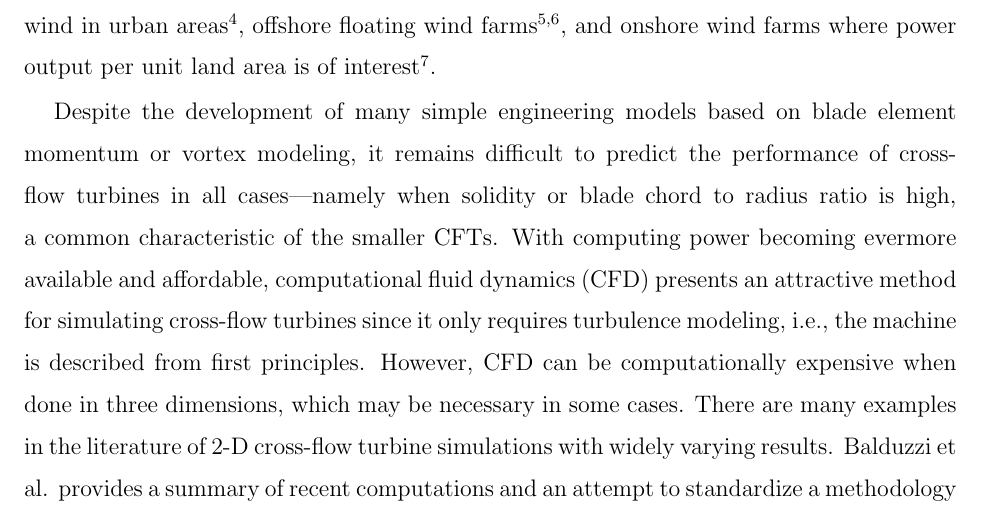
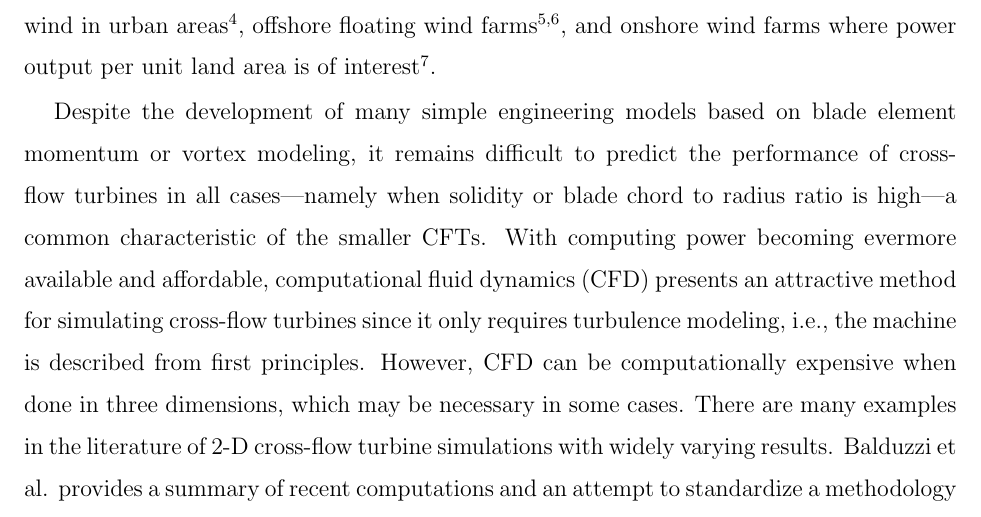
Before and after one commit to petebachant/CFT-wake-modeling-paper, a LaTeX paper (paper.tex): part of page 2 of 11, cut so that both start at the same text. Compiled offline with pdfLaTeX.

Commit message:
Add em dash

```diff
--- a/paper.tex
+++ b/paper.tex
@@ -100,10 +100,10 @@ interest \cite{Dabiri2011}.
 Despite the development of many simple engineering models based on blade element
 momentum or vortex modeling, it remains difficult to predict the performance of
 cross-flow turbines in all cases---namely when solidity or blade chord to radius
-ratio is high, a common characteristic of the smaller CFTs. With computing power
-becoming evermore available and affordable, computational fluid dynamics (CFD)
-presents an attractive method for simulating cross-flow turbines since it only
-requires turbulence modeling, i.e., the machine is described from first
+ratio is high---a common characteristic of the smaller CFTs. With computing
+power becoming evermore available and affordable, computational fluid dynamics
+(CFD) presents an attractive method for simulating cross-flow turbines since it
+only requires turbulence modeling, i.e., the machine is described from first
 principles. However, CFD can be computationally expensive when done in three
 dimensions, which may be necessary in some cases. There are many examples in the
 literature of 2-D cross-flow turbine simulations with widely varying results.
```
